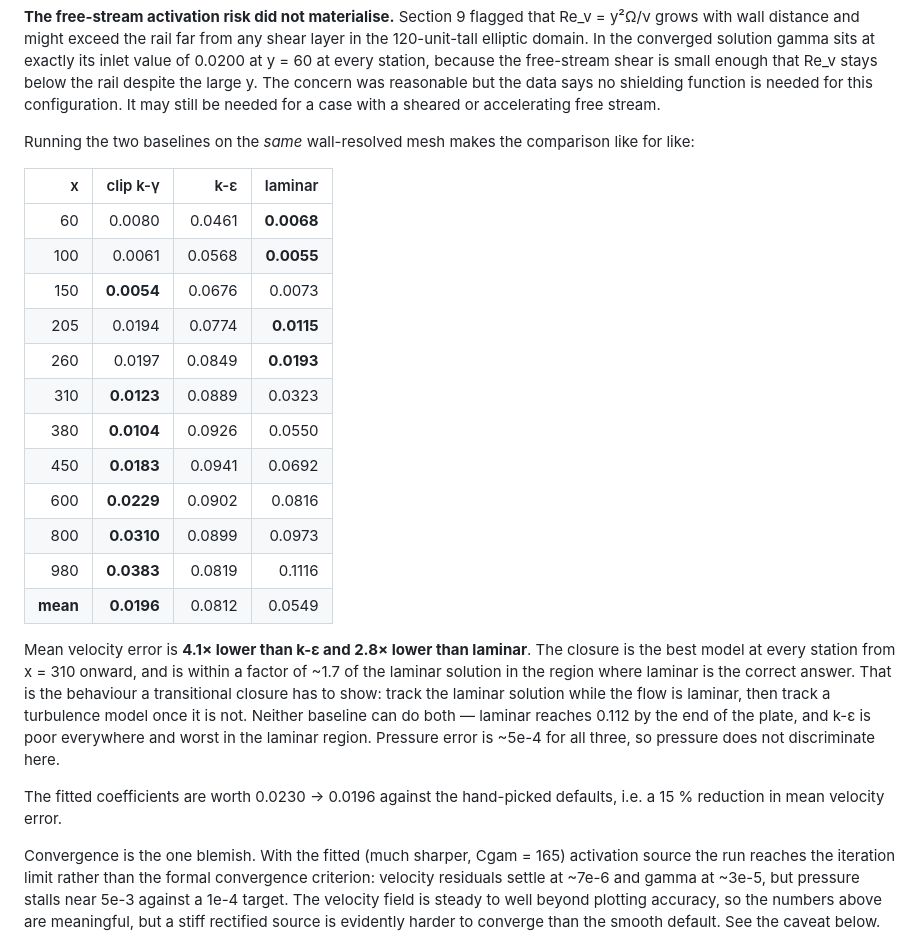
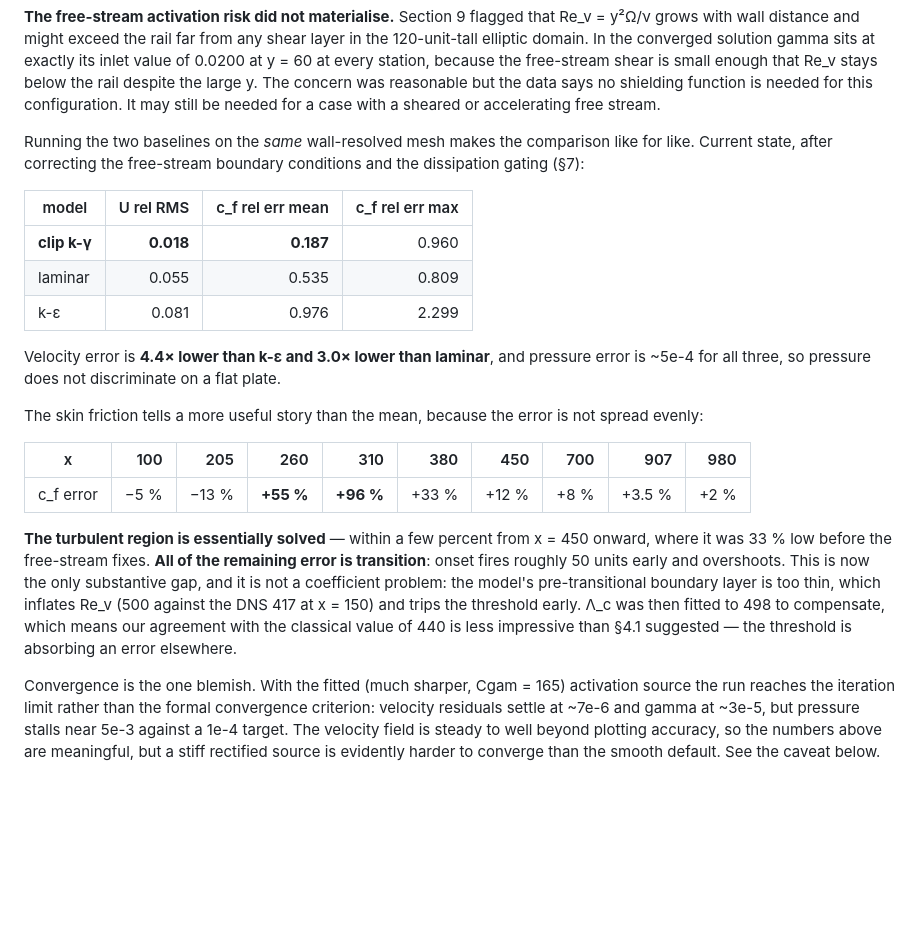
Before and after one commit to petebachant/boundary-layer-turbulence-modeling, a Markdown page: docs/clipping-closure.md, the part around the change. Drawn GitHub-style; blank space fills up the shorter version.

Commit message:
Update elliptic results and localise the remaining error to transition

```diff
--- a/docs/clipping-closure.md
+++ b/docs/clipping-closure.md
@@ -306,35 +306,35 @@ shielding function is needed for this configuration. It may still be needed
 for a case with a sheared or accelerating free stream.
 
 Running the two baselines on the *same* wall-resolved mesh makes the
-comparison like for like:
+comparison like for like. Current state, after correcting the free-stream
+boundary conditions and the dissipation gating (§7):
 
-| x | clip k-γ | k-ε | laminar |
-|---:|---:|---:|---:|
-| 60 | 0.0080 | 0.0461 | **0.0068** |
-| 100 | 0.0061 | 0.0568 | **0.0055** |
-| 150 | **0.0054** | 0.0676 | 0.0073 |
-| 205 | 0.0194 | 0.0774 | **0.0115** |
-| 260 | 0.0197 | 0.0849 | **0.0193** |
-| 310 | **0.0123** | 0.0889 | 0.0323 |
-| 380 | **0.0104** | 0.0926 | 0.0550 |
-| 450 | **0.0183** | 0.0941 | 0.0692 |
-| 600 | **0.0229** | 0.0902 | 0.0816 |
-| 800 | **0.0310** | 0.0899 | 0.0973 |
-| 980 | **0.0383** | 0.0819 | 0.1116 |
-| **mean** | **0.0196** | 0.0812 | 0.0549 |
+| model | U rel RMS | c_f rel err mean | c_f rel err max |
+|---|---:|---:|---:|
+| **clip k-γ** | **0.018** | **0.187** | 0.960 |
+| laminar | 0.055 | 0.535 | 0.809 |
+| k-ε | 0.081 | 0.976 | 2.299 |
 
-Mean velocity error is **4.1× lower than k-ε and 2.8× lower than laminar**.
-The closure is the best model at every station from x = 310 onward, and is
-within a factor of ~1.7 of the laminar solution in the region where laminar is
-the correct answer. That is the behaviour a transitional closure has to show:
-track the laminar solution while the flow is laminar, then track a turbulence
-model once it is not. Neither baseline can do both — laminar reaches 0.112 by
-the end of the plate, and k-ε is poor everywhere and worst in the laminar
-region. Pressure error is ~5e-4 for all three, so pressure does not
-discriminate here.
+Velocity error is **4.4× lower than k-ε and 3.0× lower than laminar**, and
+pressure error is ~5e-4 for all three, so pressure does not discriminate on a
+flat plate.
 
-The fitted coefficients are worth 0.0230 → 0.0196 against the hand-picked
-defaults, i.e. a 15 % reduction in mean velocity error.
+The skin friction tells a more useful story than the mean, because the error
+is not spread evenly:
+
+| x | 100 | 205 | 260 | 310 | 380 | 450 | 700 | 907 | 980 |
+|---|---:|---:|---:|---:|---:|---:|---:|---:|---:|
+| c_f error | −5 % | −13 % | **+55 %** | **+96 %** | +33 % | +12 % | +8 % | +3.5 % | +2 % |
+
+**The turbulent region is essentially solved** — within a few percent from
+x = 450 onward, where it was 33 % low before the free-stream fixes. **All of
+the remaining error is transition**: onset fires roughly 50 units early and
+overshoots. This is now the only substantive gap, and it is not a coefficient
+problem: the model's pre-transitional boundary layer is too thin, which
+inflates Re_v (500 against the DNS 417 at x = 150) and trips the threshold
+early. Λ_c was then fitted to 498 to compensate, which means our agreement
+with the classical value of 440 is less impressive than §4.1 suggested — the
+threshold is absorbing an error elsewhere.
 
 Convergence is the one blemish. With the fitted (much sharper, Cgam = 165)
 activation source the run reaches the iteration limit rather than the formal
```
